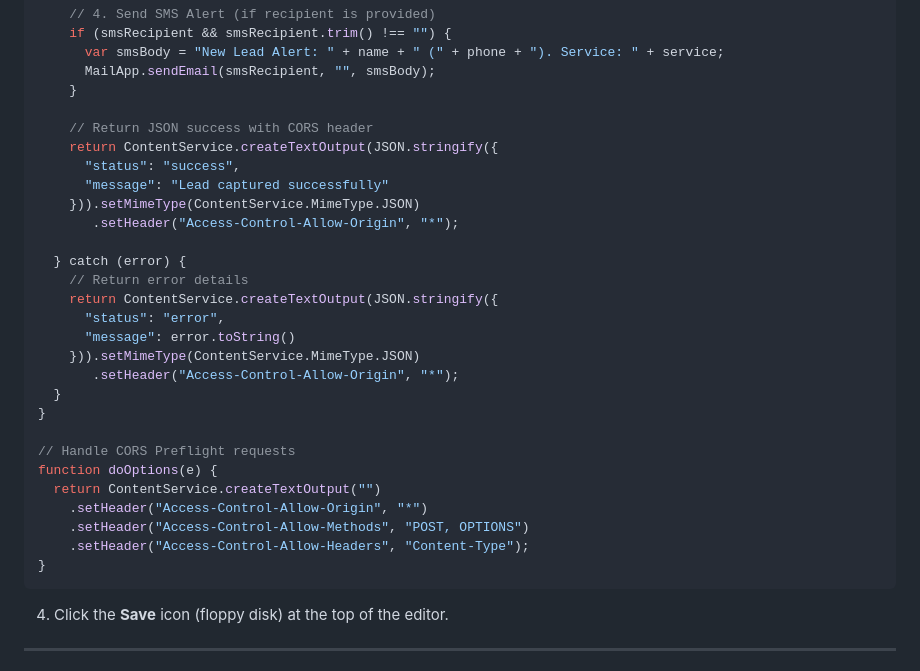
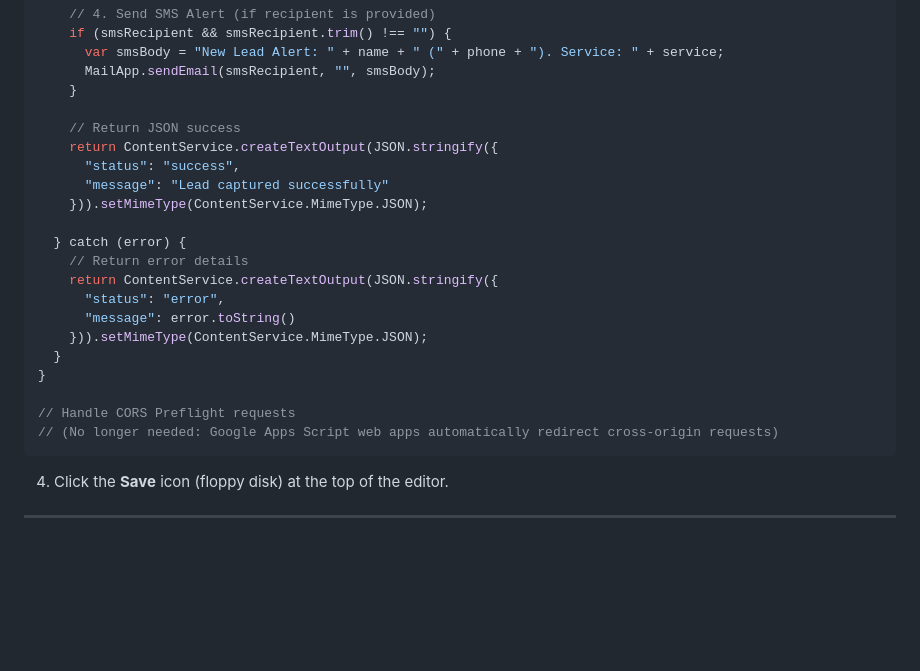
Before and after one commit to meganmcgeee/triciaconnollyrn, a Markdown page: sheets_connection_guide.md, the part around the change. GitHub-like rendering; blank space fills up the shorter version.

Commit message:
fix: remove setHeader calls and doOptions from Apps Script guide

````diff
--- a/sheets_connection_guide.md
+++ b/sheets_connection_guide.md
@@ -94,30 +94,23 @@ function doPost(e) {
       MailApp.sendEmail(smsRecipient, "", smsBody);
     }
 
-    // Return JSON success with CORS header
+    // Return JSON success
     return ContentService.createTextOutput(JSON.stringify({
       "status": "success",
       "message": "Lead captured successfully"
-    })).setMimeType(ContentService.MimeType.JSON)
-       .setHeader("Access-Control-Allow-Origin", "*");
+    })).setMimeType(ContentService.MimeType.JSON);
 
   } catch (error) {
     // Return error details
     return ContentService.createTextOutput(JSON.stringify({
       "status": "error",
       "message": error.toString()
-    })).setMimeType(ContentService.MimeType.JSON)
-       .setHeader("Access-Control-Allow-Origin", "*");
+    })).setMimeType(ContentService.MimeType.JSON);
   }
 }
 
 // Handle CORS Preflight requests
-function doOptions(e) {
-  return ContentService.createTextOutput("")
-    .setHeader("Access-Control-Allow-Origin", "*")
-    .setHeader("Access-Control-Allow-Methods", "POST, OPTIONS")
-    .setHeader("Access-Control-Allow-Headers", "Content-Type");
-}
+// (No longer needed: Google Apps Script web apps automatically redirect cross-origin requests)
 ```
 
 4. Click the **Save** icon (floppy disk) at the top of the editor.
````
